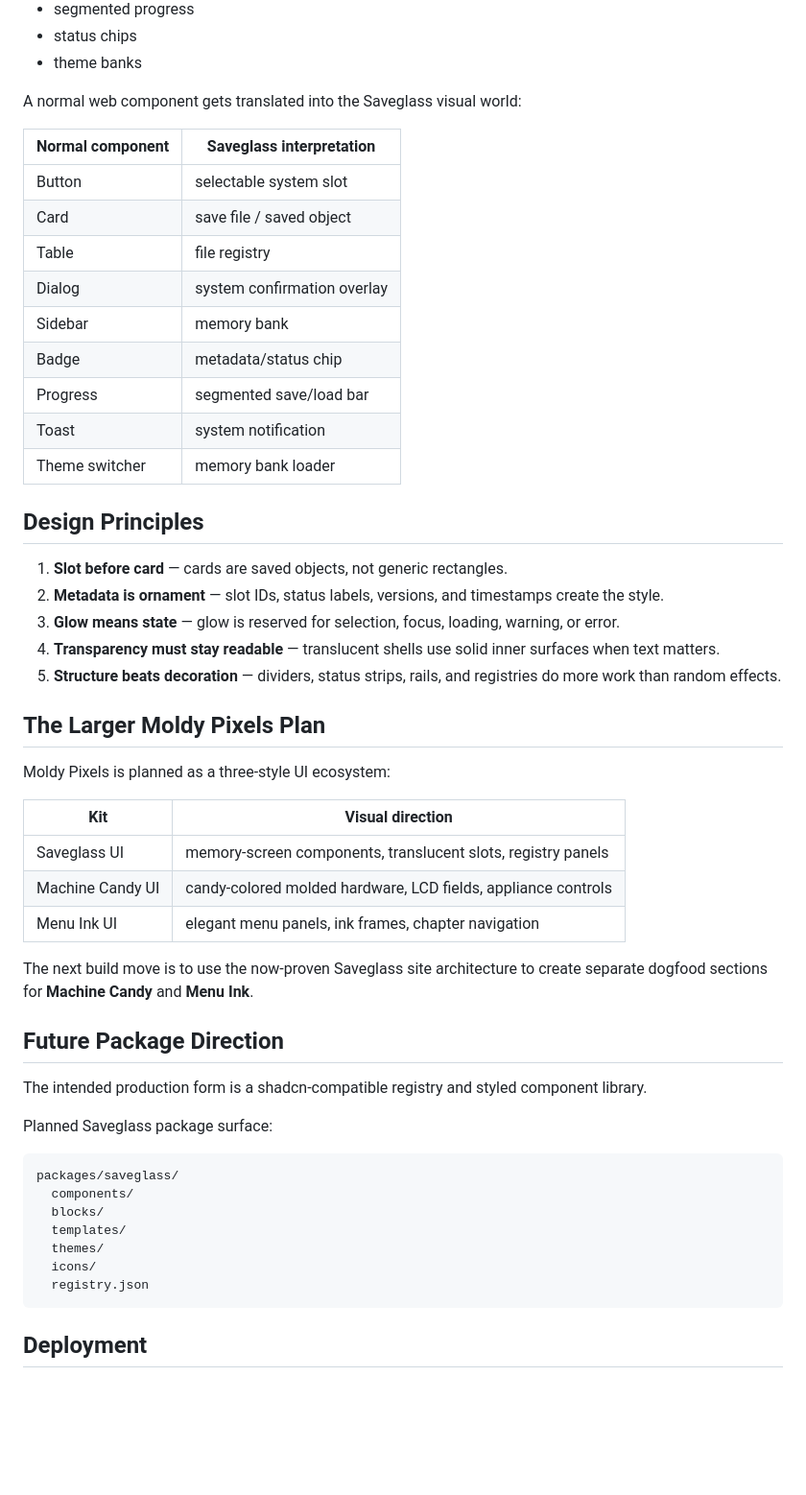
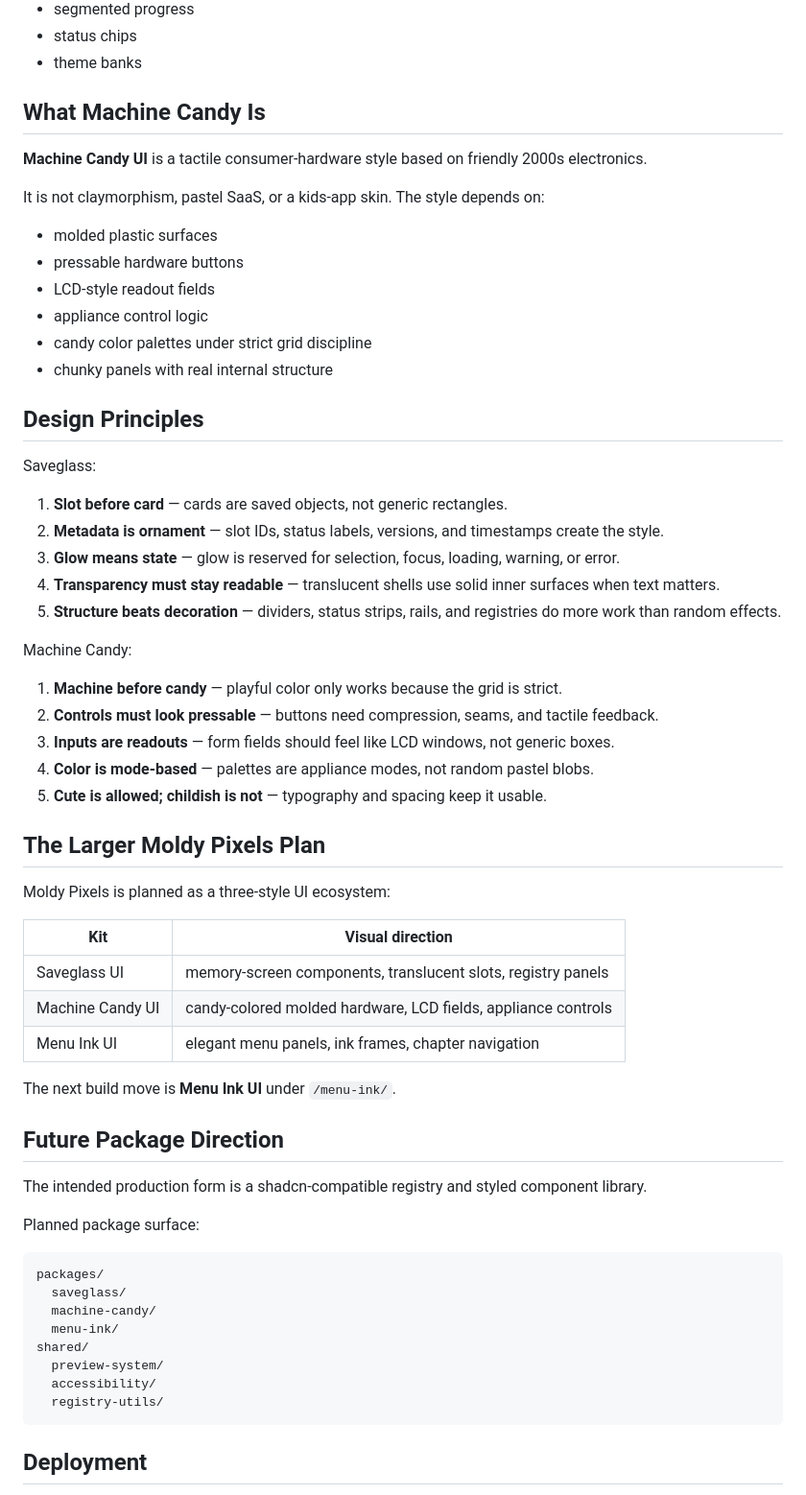
Before and after one commit to HarrowHaus/moldypixels, a Markdown page: README.md, the part around one of its changes. Shown at 96% size. GitHub-like rendering; blank space fills up the shorter version.

Commit message:
Document Machine Candy route

````diff
--- a/README.md
+++ b/README.md
@@ -110,27 +127,36 @@ Glassmorphism usually means frosted cards and blur. Saveglass uses translucency
 - status chips
 - theme banks
 
-A normal web component gets translated into the Saveglass visual world:
+## What Machine Candy Is
 
-| Normal component | Saveglass interpretation |
-|---|---|
-| Button | selectable system slot |
-| Card | save file / saved object |
-| Table | file registry |
-| Dialog | system confirmation overlay |
-| Sidebar | memory bank |
-| Badge | metadata/status chip |
-| Progress | segmented save/load bar |
-| Toast | system notification |
-| Theme switcher | memory bank loader |
+**Machine Candy UI** is a tactile consumer-hardware style based on friendly 2000s electronics.
+
+It is not claymorphism, pastel SaaS, or a kids-app skin. The style depends on:
+
+- molded plastic surfaces
+- pressable hardware buttons
+- LCD-style readout fields
+- appliance control logic
+- candy color palettes under strict grid discipline
+- chunky panels with real internal structure
 
 ## Design Principles
+
+Saveglass:
 
 1. **Slot before card** — cards are saved objects, not generic rectangles.
 2. **Metadata is ornament** — slot IDs, status labels, versions, and timestamps create the style.
 3. **Glow means state** — glow is reserved for selection, focus, loading, warning, or error.
 4. **Transparency must stay readable** — translucent shells use solid inner surfaces when text matters.
 5. **Structure beats decoration** — dividers, status strips, rails, and registries do more work than random effects.
+
+Machine Candy:
+
+1. **Machine before candy** — playful color only works because the grid is strict.
+2. **Controls must look pressable** — buttons need compression, seams, and tactile feedback.
+3. **Inputs are readouts** — form fields should feel like LCD windows, not generic boxes.
+4. **Color is mode-based** — palettes are appliance modes, not random pastel blobs.
+5. **Cute is allowed; childish is not** — typography and spacing keep it usable.
 
 ## The Larger Moldy Pixels Plan
 
@@ -142,22 +168,23 @@ Moldy Pixels is planned as a three-style UI ecosystem:
 | Machine Candy UI | candy-colored molded hardware, LCD fields, appliance controls |
 | Menu Ink UI | elegant menu panels, ink frames, chapter navigation |
 
-The next build move is to use the now-proven Saveglass site architecture to create separate dogfood sections for **Machine Candy** and **Menu Ink**.
+The next build move is **Menu Ink UI** under `/menu-ink/`.
 
 ## Future Package Direction
 
 The intended production form is a shadcn-compatible registry and styled component library.
 
-Planned Saveglass package surface:
+Planned package surface:
 
 ```txt
-packages/saveglass/
-  components/
-  blocks/
-  templates/
-  themes/
-  icons/
-  registry.json
+packages/
+  saveglass/
+  machine-candy/
+  menu-ink/
+shared/
+  preview-system/
+  accessibility/
+  registry-utils/
 ```
 
 ## Deployment
````
Also changed, not shown: other parts of README.md (+35 -18 lines).
